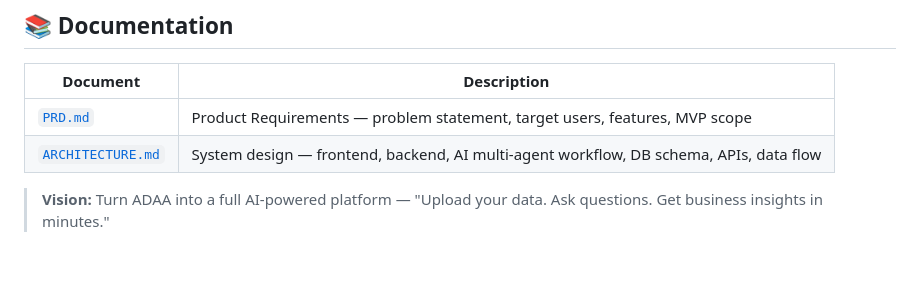
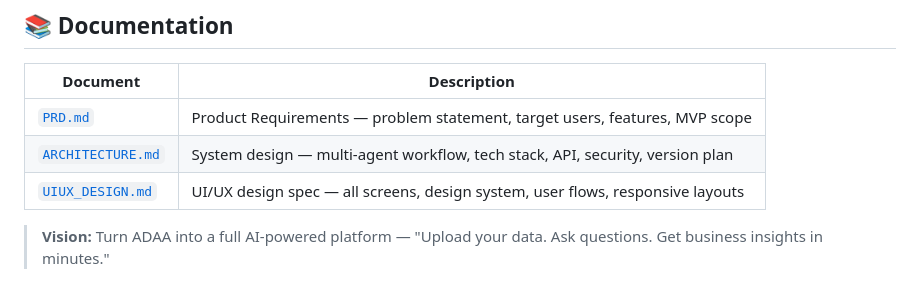
Before and after one commit to Ayushkumar620/auto-data-analyst-, a Markdown page: README.md, the part around the change. GitHub-like rendering; blank space fills up the shorter version.

Commit message:
Add UI/UX design spec (Step 3) and update README docs

```diff
--- a/README.md
+++ b/README.md
@@ -80,7 +80,8 @@ Open your browser and go to: **http://127.0.0.1:5000**
 | Document | Description |
 |----------|-------------|
 | [`PRD.md`](PRD.md) | Product Requirements — problem statement, target users, features, MVP scope |
-| [`ARCHITECTURE.md`](ARCHITECTURE.md) | System design — frontend, backend, AI multi-agent workflow, DB schema, APIs, data flow |
+| [`ARCHITECTURE.md`](ARCHITECTURE.md) | System design — multi-agent workflow, tech stack, API, security, version plan |
+| [`UIUX_DESIGN.md`](UIUX_DESIGN.md) | UI/UX design spec — all screens, design system, user flows, responsive layouts |
 
 > **Vision:** Turn ADAA into a full AI-powered platform — "Upload your data. Ask questions. Get business insights in minutes."
 
```
Also changed, not shown: UIUX_DESIGN.md (added, +147 -0 lines).
